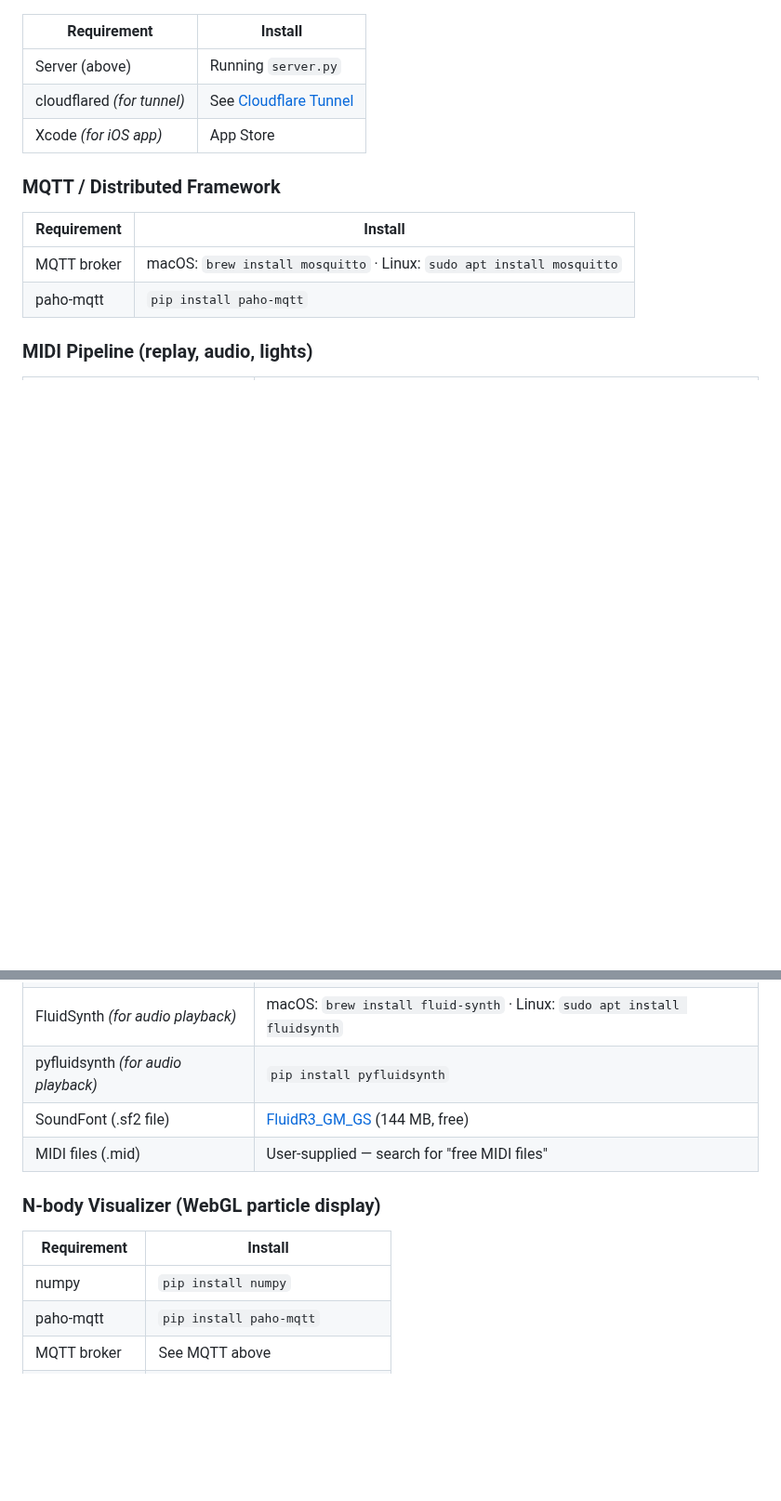
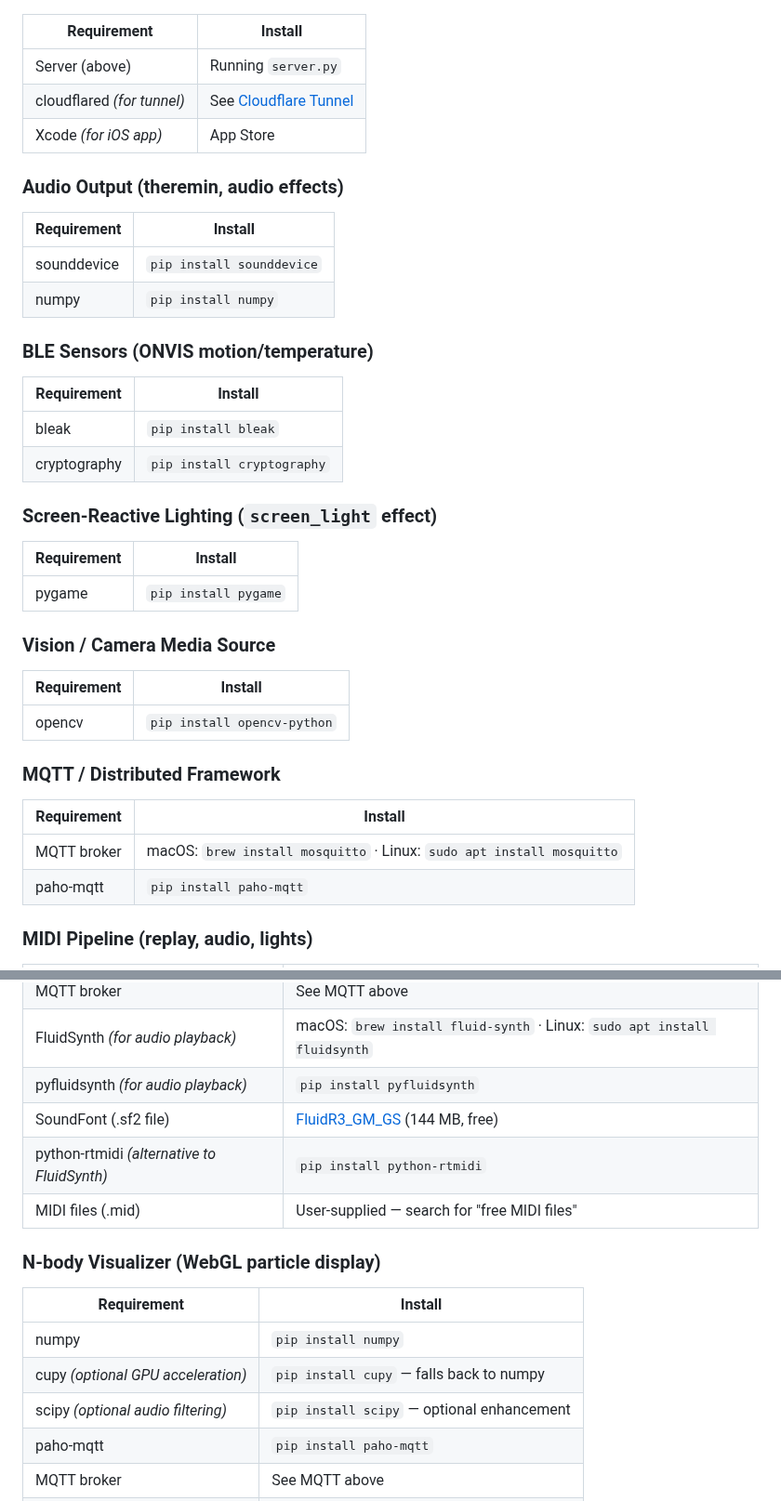
Before and after one commit to pkivolowitz/lifx, a Markdown page: docs/02-requirements.md, 2 parts joined by grey strips. Shown at 93% size. GitHub-like rendering; blank space fills up the shorter version.

Commit message:
Add missing optional dependencies to requirements doc
Audio output (sounddevice), BLE sensors (bleak, cryptography),
screen-reactive lighting (pygame), vision/camera (opencv),
alternative MIDI backend (python-rtmidi), GPU acceleration (cupy),
and audio filtering (scipy) were all imported in the codebase
but not documented in the requirements page.

All new entries are optional and guarded with try/except in the
code (except sounddevice which is a hard requirement for audio
output features). Organized under the same progressive disclosure
structure as the existing requirements.

```diff
--- a/docs/02-requirements.md
+++ b/docs/02-requirements.md
@@ -53,6 +53,32 @@ survives reboots, see [Persistent Services](24-persistent-services.md).
 | cloudflared *(for tunnel)* | See [Cloudflare Tunnel](15-tunnel.md) |
 | Xcode *(for iOS app)* | App Store |
 
+### Audio Output (theremin, audio effects)
+
+| Requirement | Install |
+|-------------|---------|
+| sounddevice | `pip install sounddevice` |
+| numpy | `pip install numpy` |
+
+### BLE Sensors (ONVIS motion/temperature)
+
+| Requirement | Install |
+|-------------|---------|
+| bleak | `pip install bleak` |
+| cryptography | `pip install cryptography` |
+
+### Screen-Reactive Lighting (`screen_light` effect)
+
+| Requirement | Install |
+|-------------|---------|
+| pygame | `pip install pygame` |
+
+### Vision / Camera Media Source
+
+| Requirement | Install |
+|-------------|---------|
+| opencv | `pip install opencv-python` |
+
 ### MQTT / Distributed Framework
 
 | Requirement | Install |
@@ -69,6 +95,7 @@ survives reboots, see [Persistent Services](24-persistent-services.md).
 | FluidSynth *(for audio playback)* | macOS: `brew install fluid-synth` · Linux: `sudo apt install fluidsynth` |
 | pyfluidsynth *(for audio playback)* | `pip install pyfluidsynth` |
 | SoundFont (.sf2 file) | [FluidR3_GM_GS](https://archive.org/download/fluidr3-gm-gs/FluidR3_GM_GS.sf2) (144 MB, free) |
+| python-rtmidi *(alternative to FluidSynth)* | `pip install python-rtmidi` |
 | MIDI files (.mid) | User-supplied — search for "free MIDI files" |
 
 ### N-body Visualizer (WebGL particle display)
@@ -76,6 +103,8 @@ survives reboots, see [Persistent Services](24-persistent-services.md).
 | Requirement | Install |
 |-------------|---------|
 | numpy | `pip install numpy` |
+| cupy *(optional GPU acceleration)* | `pip install cupy` — falls back to numpy |
+| scipy *(optional audio filtering)* | `pip install scipy` — optional enhancement |
 | paho-mqtt | `pip install paho-mqtt` |
 | MQTT broker | See MQTT above |
 | A web browser | Any modern browser with WebGL |
```
